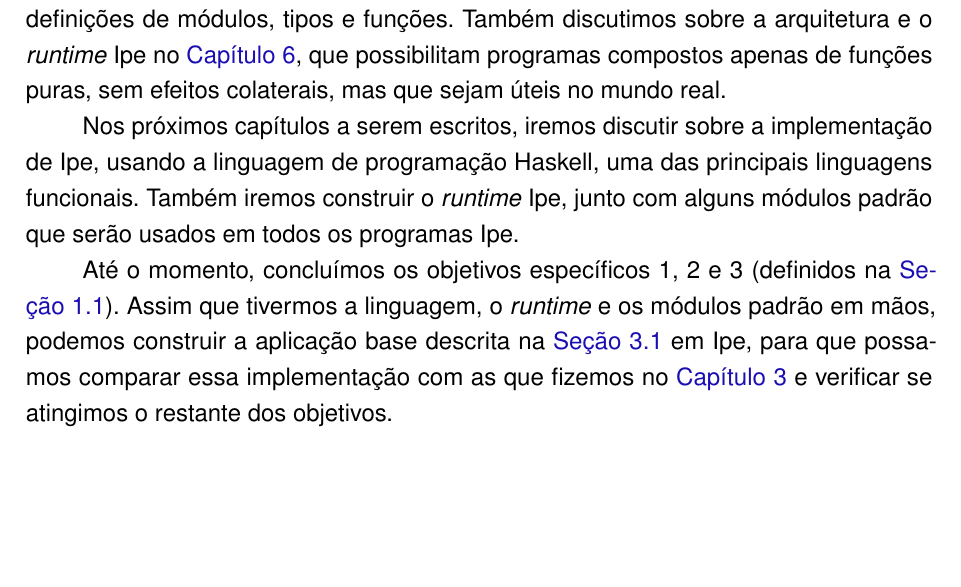
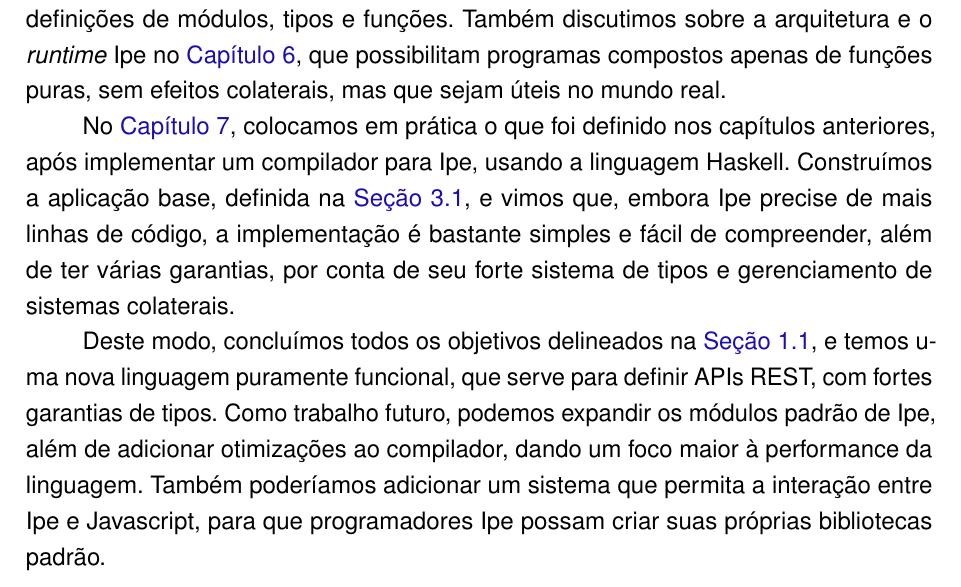
Before and after one commit to henriquecbuss/ipe-dissertation, a LaTeX thesis (main.tex, which reads chapters/8_consideracoes_finais.tex): part of page 66 of 71, cut so that both start at the same text, the shorter picture padded with empty space. Compiled offline with pdfLaTeX.

Commit message:
Finish 8_consideracoes_finais

```diff
--- a/chapters/8_consideracoes_finais.tex
+++ b/chapters/8_consideracoes_finais.tex
@@ -20,14 +20,15 @@ sobre a arquitetura e o \textit{runtime} Ipe no \autoref{chapter:programas-em-ip
 que possibilitam programas compostos apenas de funções puras, sem efeitos colaterais,
 mas que sejam úteis no mundo real.
 
-Nos próximos capítulos a serem escritos, iremos discutir sobre a implementação
-de Ipe, usando a linguagem de programação Haskell, uma das principais linguagens
-funcionais. Também iremos construir o \textit{runtime} Ipe, junto com alguns módulos
-padrão que serão usados em todos os programas Ipe.
+No \autoref{chapter:resultados-obtidos}, colocamos em prática o que foi definido
+nos capítulos anteriores, após implementar um compilador para Ipe, usando a linguagem Haskell.
+Construímos a aplicação base, definida na \autoref{sec:aplicacao-base}, e vimos que, embora Ipe precise
+de mais linhas de código, a implementação é bastante simples e fácil de compreender, além de ter
+várias garantias, por conta de seu forte sistema de tipos e gerenciamento de sistemas colaterais.
 
-Até o momento, concluímos os objetivos específicos 1, 2 e 3 (definidos na
-\autoref{sec:objectives}). Assim que tivermos a linguagem, o \textit{runtime} e
-os módulos padrão em mãos, podemos construir a aplicação base descrita na
-\autoref{sec:aplicacao-base} em Ipe, para que possamos comparar essa implementação
-com as que fizemos no \autoref{chapter:trabalhos-relacionados} e verificar se
-atingimos o restante dos objetivos.
+Deste modo, concluímos todos os objetivos delineados na \autoref{sec:objectives}, e temos uma nova
+linguagem puramente funcional, que serve para definir APIs REST, com fortes garantias de tipos.
+Como trabalho futuro, podemos expandir os módulos padrão de Ipe, além de adicionar otimizações ao
+compilador, dando um foco maior à performance da linguagem. Também poderíamos adicionar um sistema
+que permita a interação entre Ipe e Javascript, para que programadores Ipe possam criar suas próprias
+bibliotecas padrão.
```
